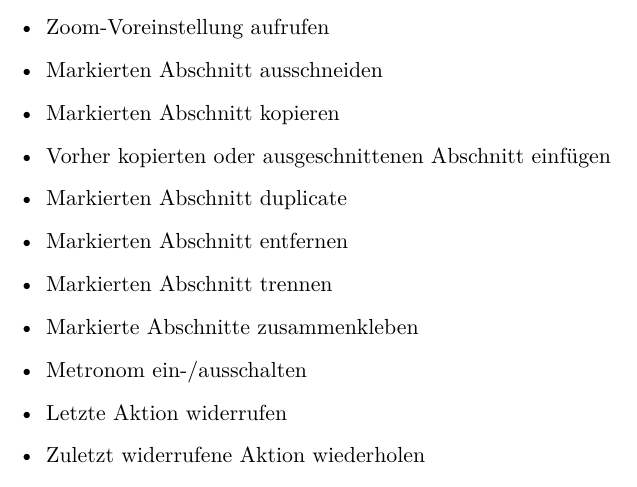
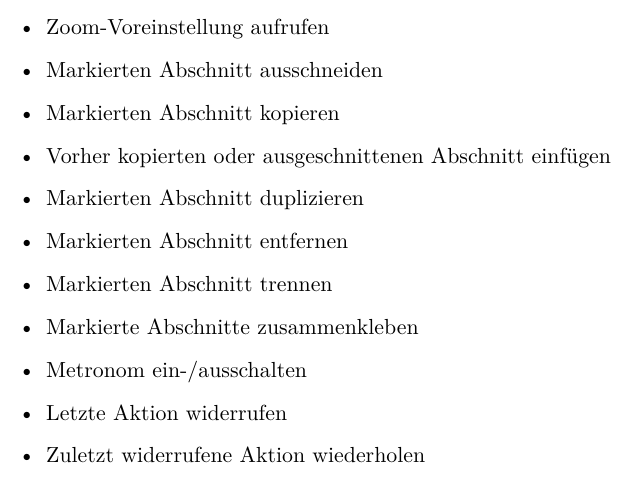
Before and after one commit to pinheadg/FutureInterfaces4ComputerAudio, a LaTeX document (doc/de/Befragung/Befragung.tex): part of page 3 of 4, cut so that both start at the same text. Compiled offline with pdfLaTeX.

Commit message:
Corrected DAW function description

```diff
--- a/doc/de/Befragung/Befragung.tex
+++ b/doc/de/Befragung/Befragung.tex
@@ -132,7 +132,7 @@ die Geste \quarterpic[letter-a] für die mit dem Eingabegerät geschriebenen Buc
 \item Markierten Abschnitt ausschneiden
 \item Markierten Abschnitt kopieren
 \item Vorher kopierten oder ausgeschnittenen Abschnitt einfügen
-\item Markierten Abschnitt duplicate
+\item Markierten Abschnitt duplizieren
 \item Markierten Abschnitt entfernen
 \item Markierten Abschnitt trennen
 \item Markierte Abschnitte zusammenkleben
```
